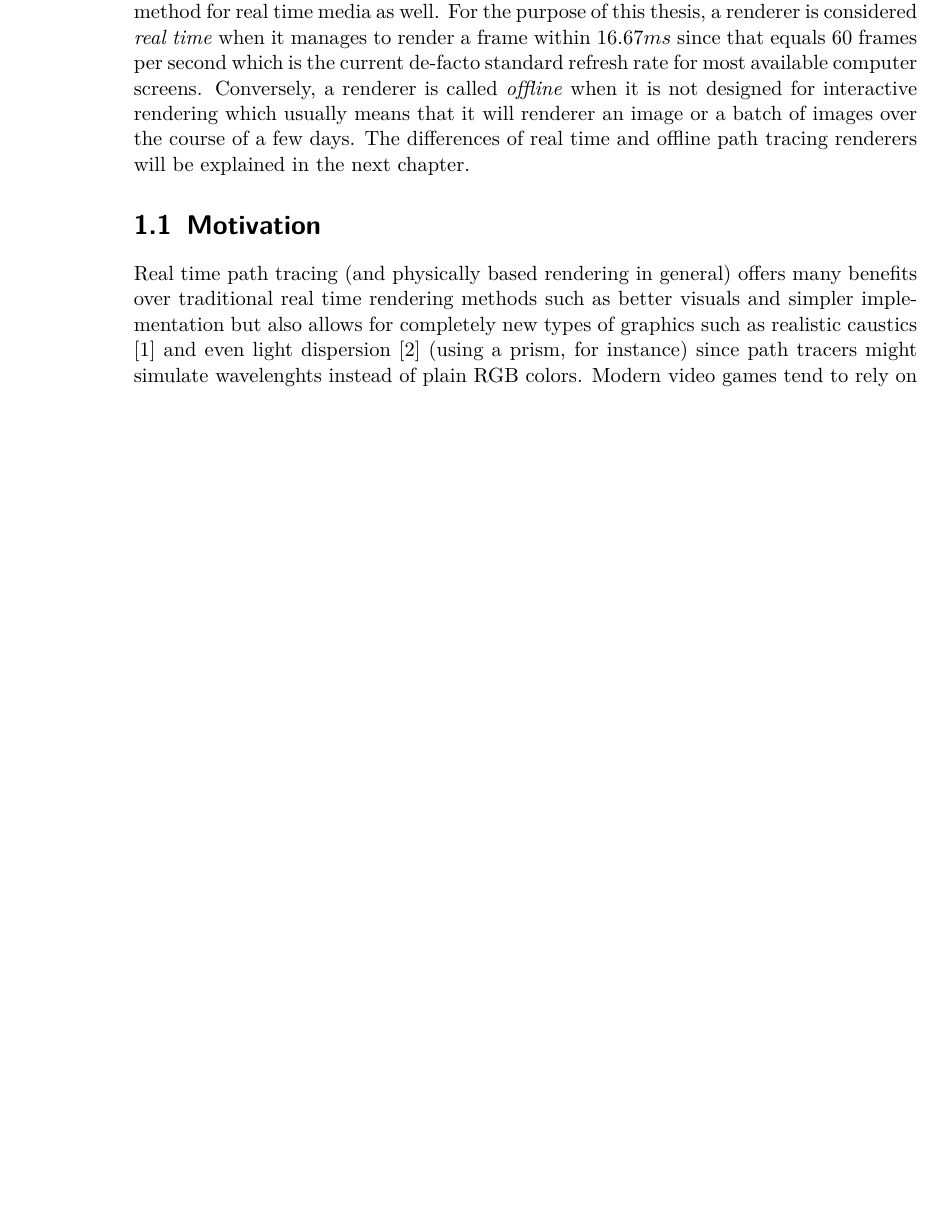
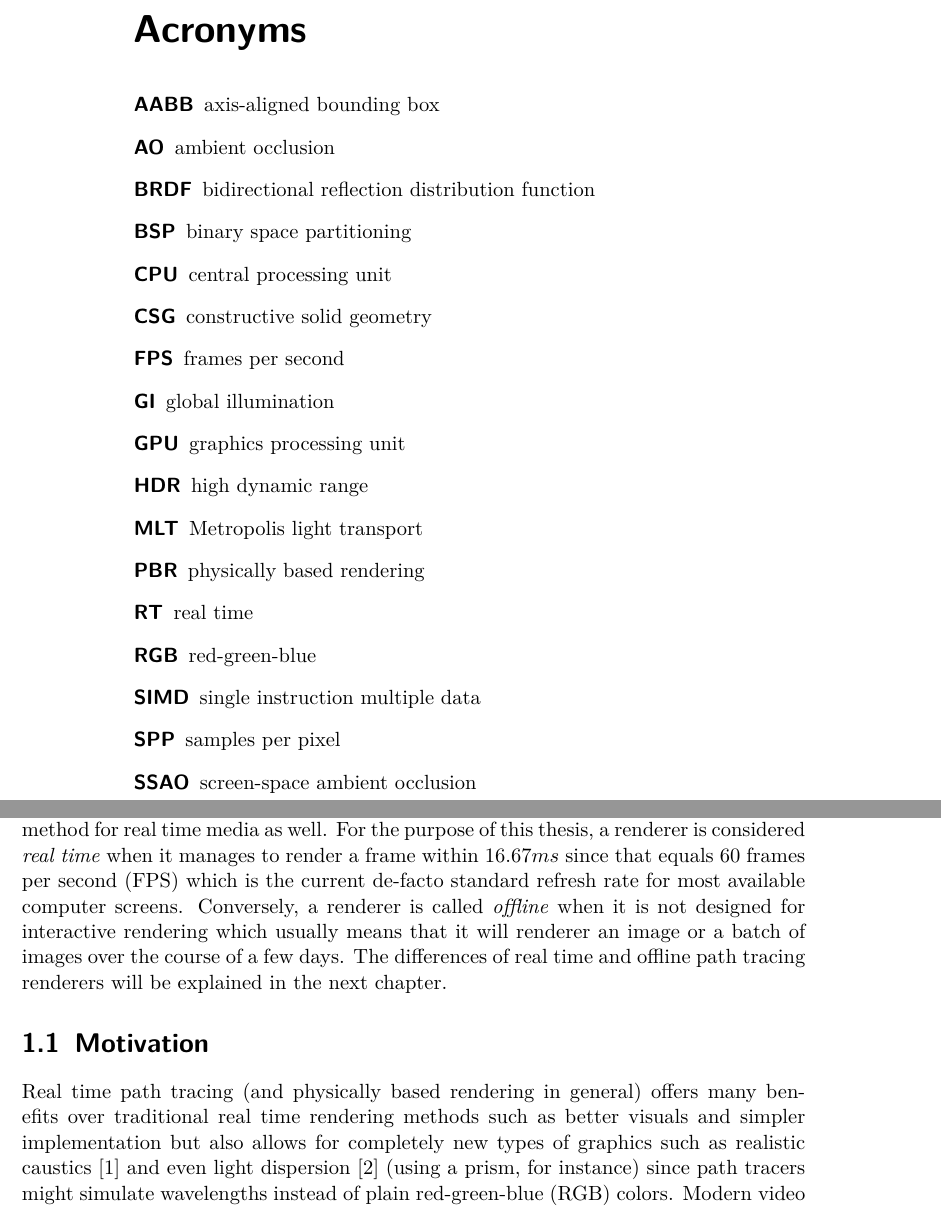
Before and after one commit to xamoeY/uni, a LaTeX thesis (thesis/tex/main.tex): part of page 6 of 18 before the commit and two parts of pages 6 and 7 of 19 after it, the two joined at a grey line, cut at the place of the change, the shorter picture padded with empty space. Compiled offline with pdfLaTeX.

Commit message:
Progress

```diff
--- a/thesis/tex/main.tex
+++ b/thesis/tex/main.tex
@@ -16,6 +16,7 @@
 \usepackage{float}
 \usepackage{csquotes}
 \usepackage{sidecap}
+\usepackage{acronym}
 \usepackage{setspace}
 \usepackage{url}
 \usepackage[T1]{fontenc}
@@ -76,39 +77,62 @@ has given my life a new meaning.
 
 \tableofcontents
 
+\chapter*{Acronyms}
+\begin{acronym}
+    \acro{aabb}[AABB]{axis-aligned bounding box}
+    \acro{ao}[AO]{ambient occlusion}
+    \acro{brdf}[BRDF]{bidirectional reflection distribution function}
+    \acro{bsp}[BSP]{binary space partitioning}
+    \acro{cpu}[CPU]{central processing unit}
+    \acro{csg}[CSG]{constructive solid geometry}
+    \acro{fps}[FPS]{frames per second}
+    \acro{gi}[GI]{global illumination}
+    \acro{gpu}[GPU]{graphics processing unit}
+    \acro{hdr}[HDR]{high dynamic range}
+    \acro{mlt}[MLT]{Metropolis light transport}
+    \acro{pbr}[PBR]{physically based rendering}
+    \acro{rt}[RT]{real time}
+    \acro{rgb}[RGB]{red-green-blue}
+    \acro{simd}[SIMD]{single instruction multiple data}
+    \acro{spp}[SPP]{samples per pixel}
+    \acro{ssao}[SSAO]{screen-space ambient occlusion}
+\end{acronym}
+
 \chapter{Introduction}
 As part of the quest for ever-improving game graphics, researchers, graphics hardware developers
 and video game developers alike have been coming up with more and more convoluted and technically
-challenging ways of improving the graphics in interactive media such as games and visualizations in order to give
-users a deeper sense of immersion or to provide special effects artists with faster feedback.
+challenging ways of improving the graphics in interactive media such as games and visualizations in
+order to give users a deeper sense of immersion or to provide special effects artists with faster
+feedback.
 
 While rendering techniques are currently shifting from the traditional fixed pipeline approach
 towards the new, fully programmable approach that lets developers implement deferred renderers that
 can more closely mimic reality by using multiple combined shading and lighting algorithms and
-rendering the scene multiple times for different buffers, the
-fundamental concept of rasterization-based rendering has largely remained the same.
+rendering the scene multiple times for different buffers, the fundamental concept of
+rasterization-based rendering has largely remained the same.
 
 The real world photon-collecting approach that actual cameras use has so far not been adopted for
 interactive media by the industry in any capacity because the computational cost has historically
 been prohibitively expensive. It is, however, used extensively (and has been in use since decades)
-for offline, non-interactive rendering of computer-generated movies and visualizations of scientific simulations.
+for offline, non-interactive rendering of computer-generated movies and visualizations of
+scientific simulations.
 
-This study assumes that the next logical step for the industry will be to adopt
-this method for real time media as well. For the purpose of this thesis, a renderer is considered
-\textit{real time} when it manages to render a frame within \(16.67ms\) since that equals 60 frames per second
-which is the current de-facto standard refresh rate for most available computer screens.
-Conversely, a renderer is called \textit{offline} when it is not designed for interactive rendering
-which usually means that it will renderer an image or a batch of images over the course of a few
-days. The differences of real time and offline path tracing renderers will be explained in the next
-chapter.
+This study assumes that the next logical step for the industry will be to adopt this method for
+real time media as well. For the purpose of this thesis, a renderer is considered
+\textit{real time} when it manages to render a frame within \(16.67ms\) since that equals 60
+\ac{fps} which is
+the current de-facto standard refresh rate for most available computer screens. Conversely, a
+renderer is called \textit{offline} when it is not designed for interactive rendering which usually
+means that it will renderer an image or a batch of images over the course of a few days. The
+differences of real time and offline path tracing renderers will be explained in the next chapter.
 
 \section{Motivation}
 Real time path tracing (and physically based rendering in general) offers many
 benefits over traditional real time rendering methods such as better visuals
 and simpler implementation but also allows for completely new types of graphics
 such as realistic caustics \cite{wiki:caustics} and even light dispersion
-\cite{wiki:dispersion} (using a prism, for instance) since path tracers might simulate wavelenghts
-instead of plain RGB colors. Modern video games tend
+\cite{wiki:dispersion} (using a prism, for instance) since path tracers might simulate wavelengths
+instead of plain \ac{rgb} colors. Modern video games tend
 to rely on a growing number of tricks to keep them visually appealing as the
 consumer grows more demanding. They're called \textit{tricks} in this study
 because they merely trick the beholder into seeing something that appears to be
```
Also changed, not shown: thesis/tex/main.pdf, thesis/tex/main.tex (13 more changed lines), 3 other files.
